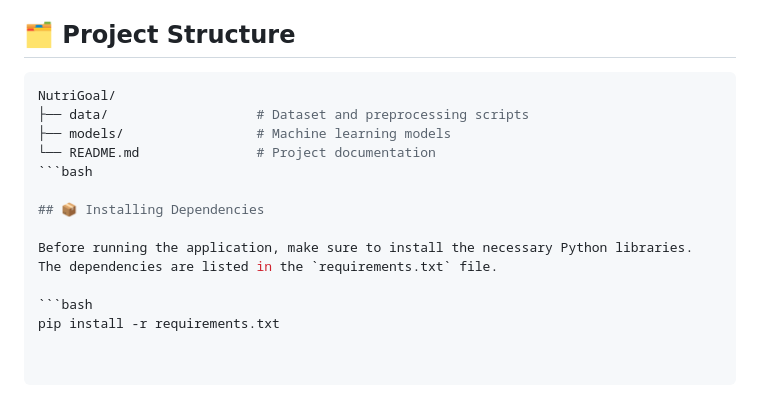
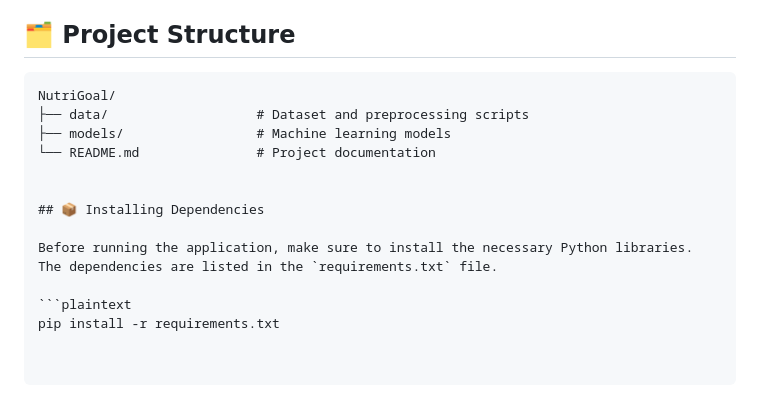
Before and after one commit to AhmadArifff/Machine-Learning-NutriGoal, a Markdown page: README.md, the part around the change. GitHub-like rendering.

````diff
--- a/README.md
+++ b/README.md
@@ -48,16 +48,16 @@ The project utilizes the **Indonesian Food and Drink Nutrition Dataset**, which
 - **MySQL**: Database management.
 
 ## 🗂️ Project Structure
-```bash
+```plaintext
 NutriGoal/
 ├── data/                   # Dataset and preprocessing scripts
 ├── models/                 # Machine learning models
 └── README.md               # Project documentation
-```bash
+
 
 ## 📦 Installing Dependencies
 
 Before running the application, make sure to install the necessary Python libraries. The dependencies are listed in the `requirements.txt` file.
 
-```bash
+```plaintext
 pip install -r requirements.txt
````
